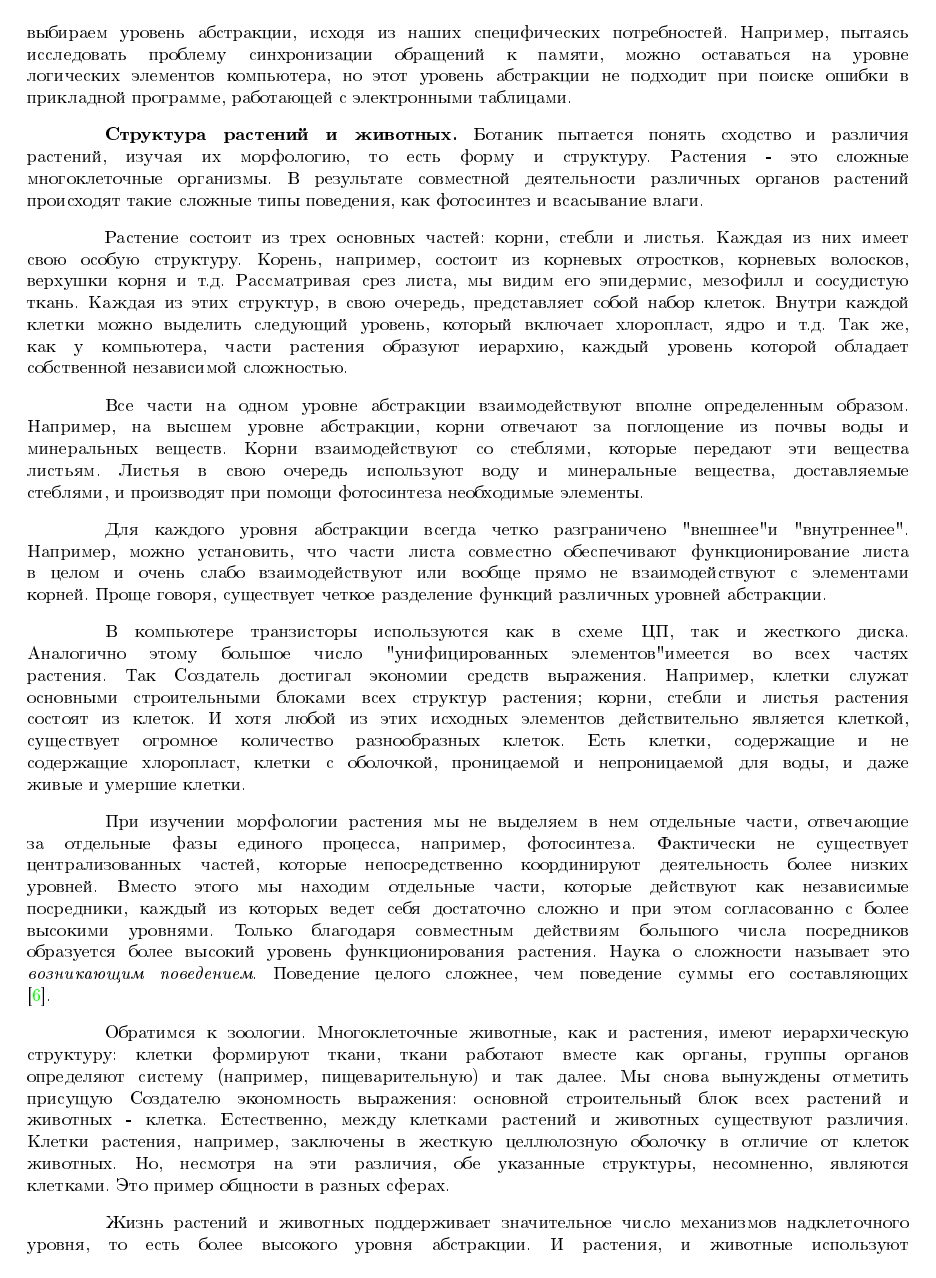
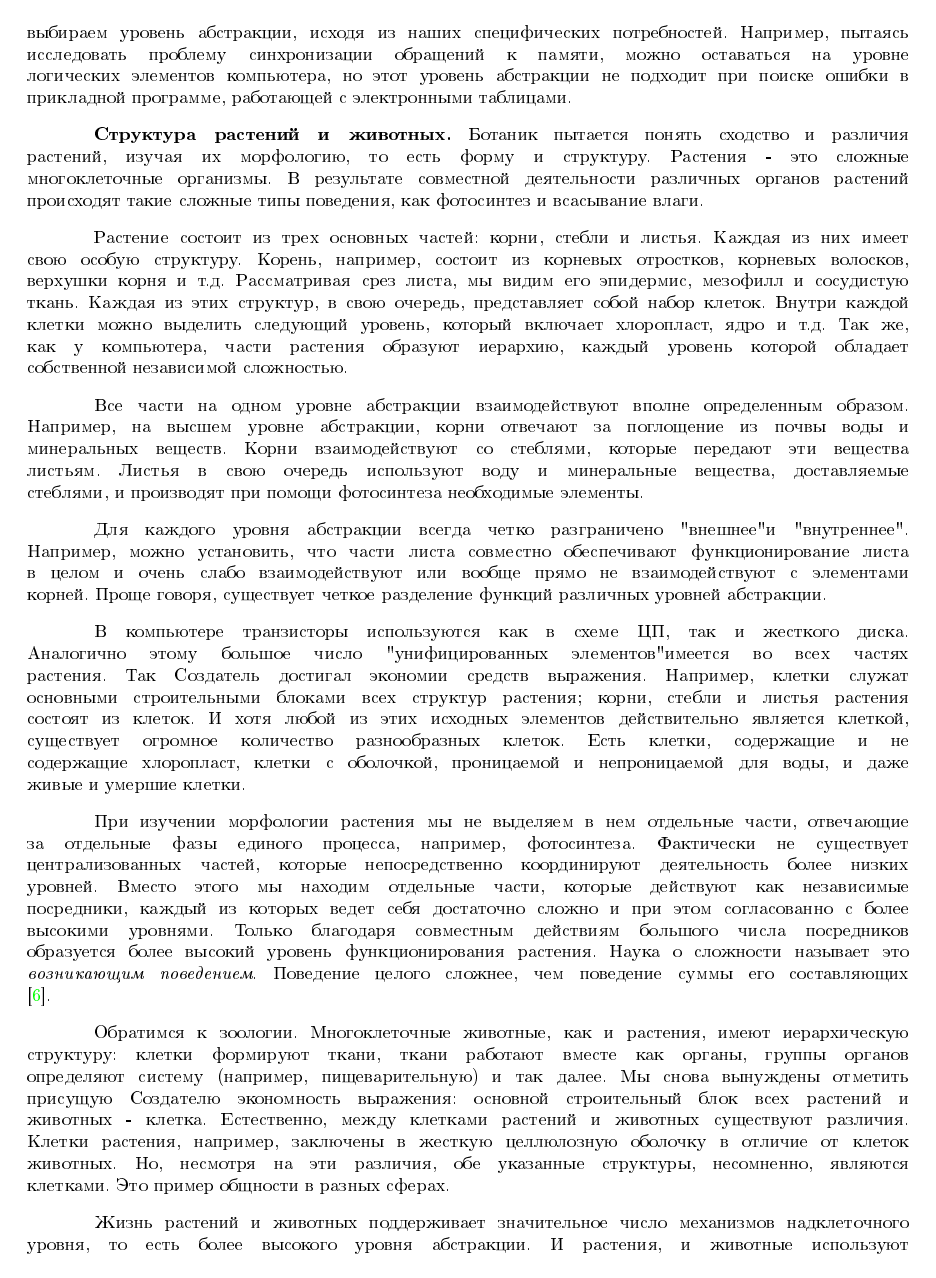
Before and after one commit to Manyasha/Latex, a LaTeX document (latex.tex): page 5 of 6. The pictures show the PDF file latex.pdf that the author committed with the source.

Commit message:
Конечный вариант

```diff
--- a/latex.tex
+++ b/latex.tex
@@ -12,10 +12,12 @@
 \renewcommand{\thesubsection}{\arabic{section}.\arabic{subsection}.}
 \author{}
 \date{}
-\parindent=1.5cm
+\parindent=1.3cm
+\sloppy
 
 \begin{document}
 \title{\bf Сложность}
+%\titleformat{\section}{\smallskip\normalfont\Large\bfseries\filcenter }{\thechapter.}{1em}{}
 \maketitle
 \thispagestyle{empty}
 \begin{flushright}
```
Also changed, not shown: latex.pdf, latex.tex (2 more changed lines), 2 other files.
